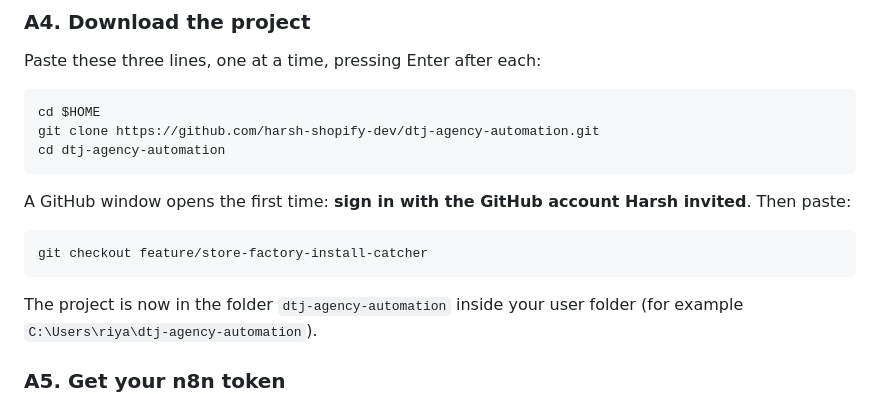
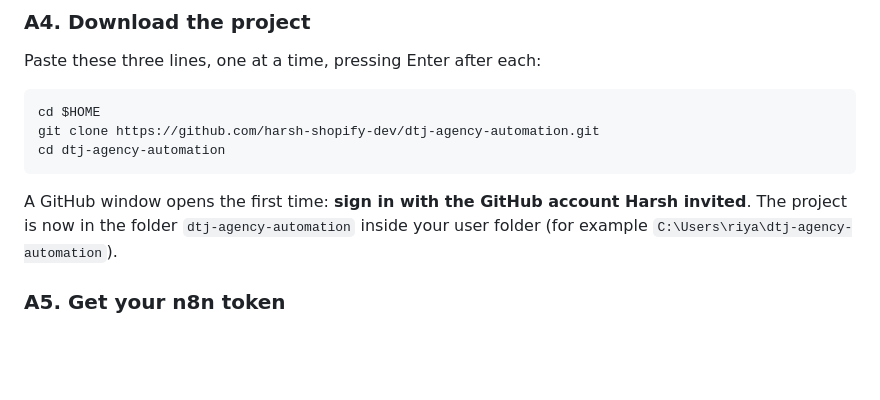
Before and after one commit to harsh-shopify-dev/dtj-agency-automation, a Markdown page: docs/TEAM-GUIDE.md, the part around the change. Rendered like a GitHub page; blank space fills up the shorter version.

Commit message:
Team guide: no branch checkout after the main branch has the store factory (PR #1)
Co-Authored-By: Claude Opus 5.5 <noreply@anthropic.com>

````diff
--- a/docs/TEAM-GUIDE.md
+++ b/docs/TEAM-GUIDE.md
@@ -68,10 +68,7 @@ cd $HOME
 git clone https://github.com/harsh-shopify-dev/dtj-agency-automation.git
 cd dtj-agency-automation
 ```
-A GitHub window opens the first time: **sign in with the GitHub account Harsh invited**. Then paste:
-```
-git checkout feature/store-factory-install-catcher
-```
+A GitHub window opens the first time: **sign in with the GitHub account Harsh invited**.
 The project is now in the folder `dtj-agency-automation` inside your user folder (for example `C:\Users\riya\dtj-agency-automation`).
 
 ### A5. Get your n8n token
````
